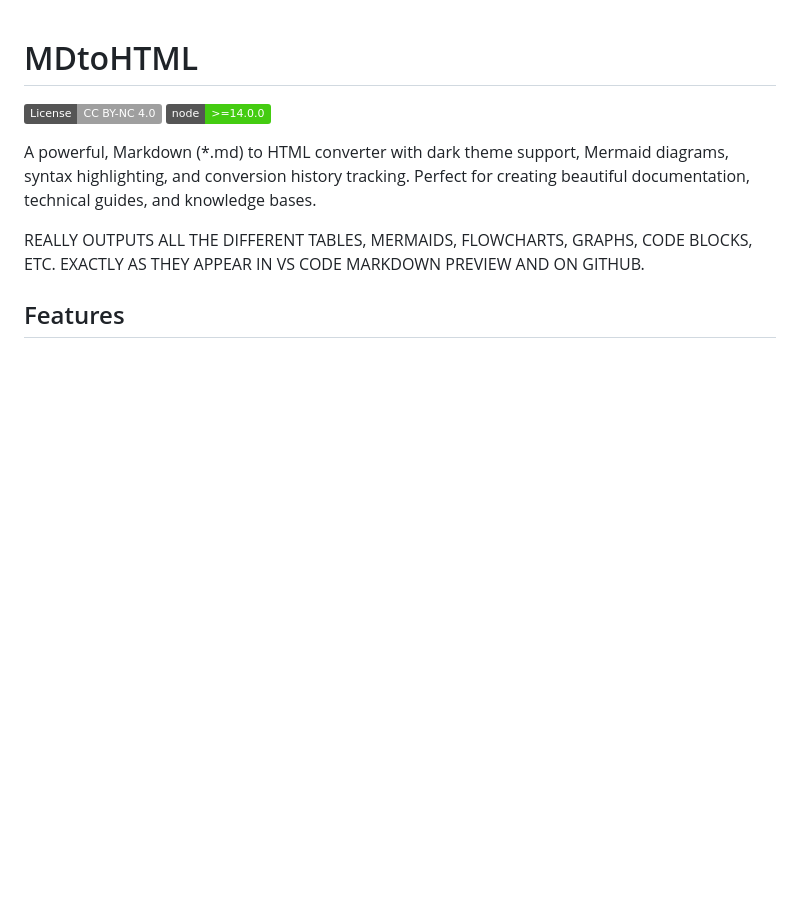
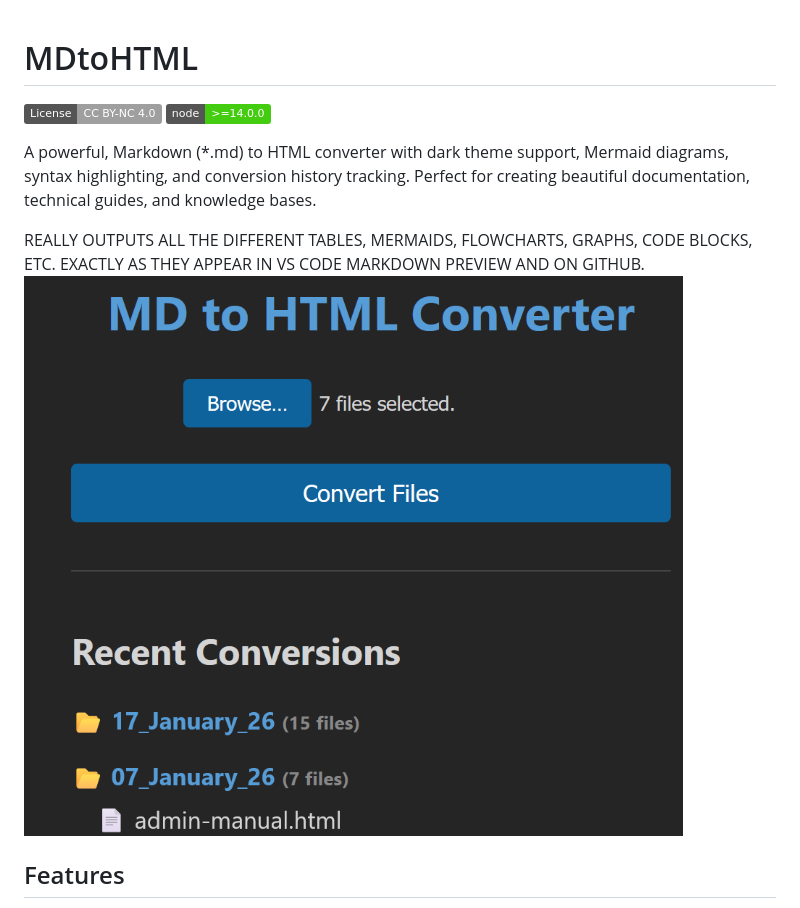
Before and after one commit to Reperion/mdtohtml, a Markdown page: .github/README.md, the part around the change. Drawn GitHub-style; pictures changed too: .github/image.png (added); badges without logos; blank space fills up the shorter version.

Commit message:
docs: Embed `image.png` into the README.

```diff
--- a/.github/README.md
+++ b/.github/README.md
@@ -6,6 +6,7 @@
 A powerful, Markdown (*.md) to HTML converter with dark theme support, Mermaid diagrams, syntax highlighting, and conversion history tracking. Perfect for creating beautiful documentation, technical guides, and knowledge bases.
 
 REALLY OUTPUTS ALL THE DIFFERENT TABLES, MERMAIDS, FLOWCHARTS, GRAPHS, CODE BLOCKS, ETC. EXACTLY AS THEY APPEAR IN VS CODE MARKDOWN PREVIEW AND ON GITHUB.
+![alt text](image.png)
 ## Features
 
 - 🎨 VS Code dark theme
```
